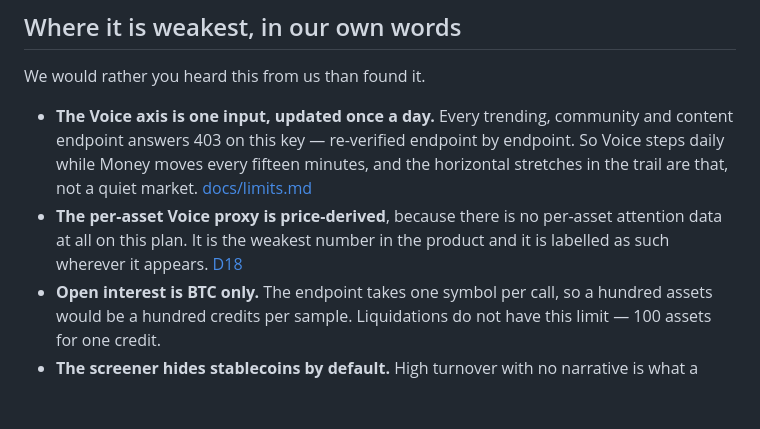
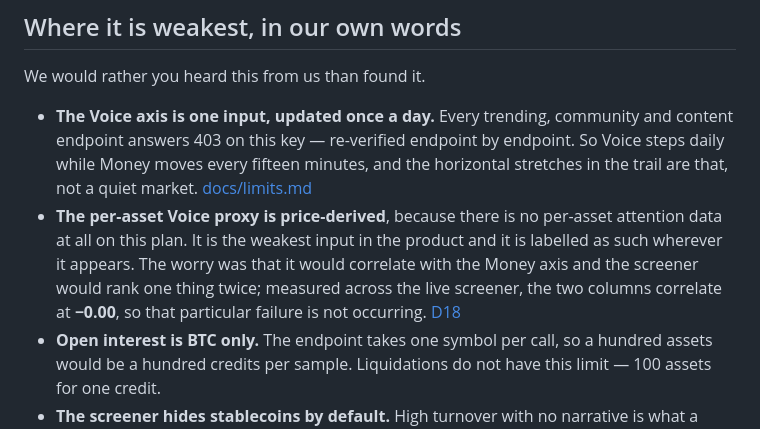
Before and after one commit to geralexgr/coinmarketcap-divergence, a Markdown page: JUDGE.md, the part around the change. Drawn GitHub-style; blank space fills up the shorter version.

```diff
--- a/JUDGE.md
+++ b/JUDGE.md
@@ -116,8 +116,10 @@ We would rather you heard this from us than found it.
   Money moves every fifteen minutes, and the horizontal stretches in the trail are that, not a quiet
   market. [docs/limits.md](docs/limits.md)
 - **The per-asset Voice proxy is price-derived**, because there is no per-asset attention data at
-  all on this plan. It is the weakest number in the product and it is labelled as such wherever it
-  appears. [D18](docs/decisions.md)
+  all on this plan. It is the weakest input in the product and it is labelled as such wherever it
+  appears. The worry was that it would correlate with the Money axis and the screener would rank one
+  thing twice; measured across the live screener, the two columns correlate at **−0.00**, so that
+  particular failure is not occurring. [D18](docs/decisions.md)
 - **Open interest is BTC only.** The endpoint takes one symbol per call, so a hundred assets would
   be a hundred credits per sample. Liquidations do not have this limit — 100 assets for one credit.
 - **The screener hides stablecoins by default.** High turnover with no narrative is what a
```
Also changed, not shown: docs/decisions.md (+21 -0 lines).
